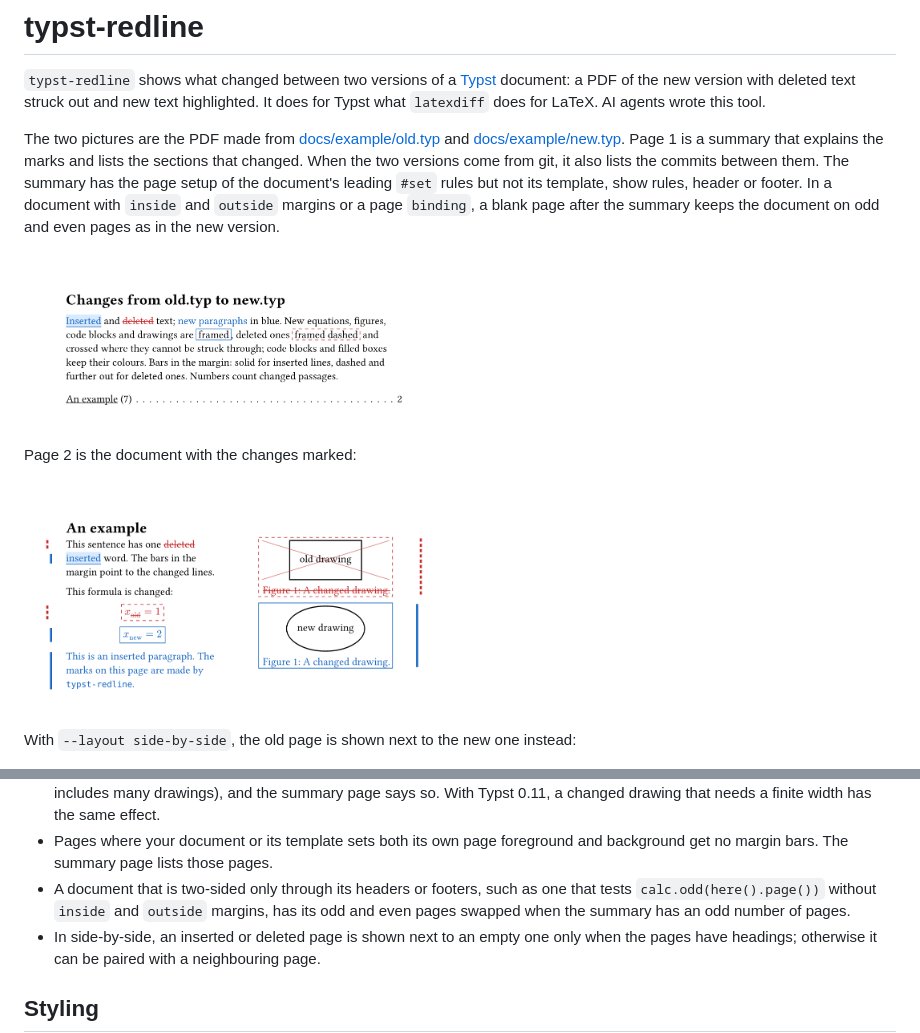
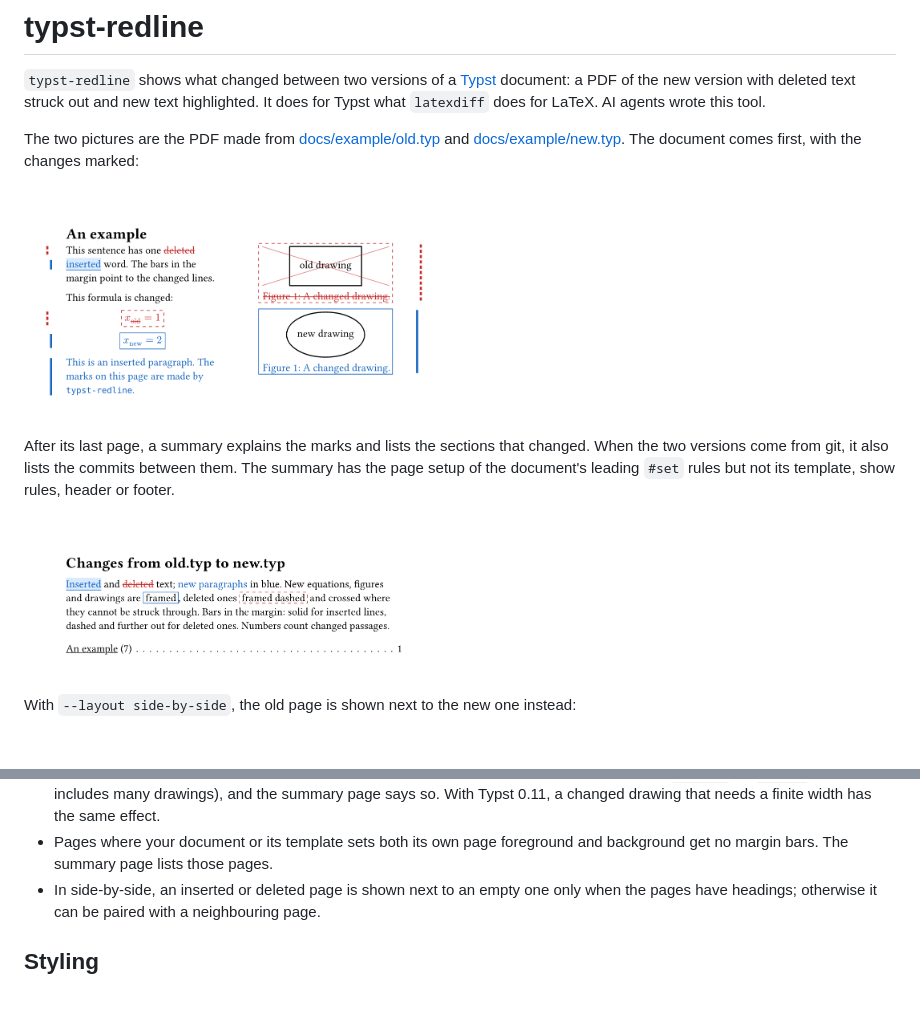
Before and after one commit to cvsvensson/typst-redline, a Markdown page: README.md, 2 parts joined by grey strips. GitHub-like rendering; pictures changed too: docs/example-summary.png; blank space fills up the shorter version.

Commit message:
Put the summary after the document, so that the document reads its own physical page numbers

```diff
--- a/README.md
+++ b/README.md
@@ -2,13 +2,13 @@
 
 `typst-redline` shows what changed between two versions of a [Typst](https://typst.app) document: a PDF of the new version with deleted text struck out and new text highlighted. It does for Typst what `latexdiff` does for LaTeX. AI agents wrote this tool.
 
-The two pictures are the PDF made from [docs/example/old.typ](docs/example/old.typ) and [docs/example/new.typ](docs/example/new.typ). Page 1 is a summary that explains the marks and lists the sections that changed. When the two versions come from git, it also lists the commits between them. The summary has the page setup of the document's leading `#set` rules but not its template, show rules, header or footer. In a document with `inside` and `outside` margins or a page `binding`, a blank page after the summary keeps the document on odd and even pages as in the new version.
+The two pictures are the PDF made from [docs/example/old.typ](docs/example/old.typ) and [docs/example/new.typ](docs/example/new.typ). The document comes first, with the changes marked:
+
+<img src="docs/example.png" width="420" alt="A page with a changed sentence, formula and drawing and a new paragraph, each marked">
+
+After its last page, a summary explains the marks and lists the sections that changed. When the two versions come from git, it also lists the commits between them. The summary has the page setup of the document's leading `#set` rules but not its template, show rules, header or footer.
 
 <img src="docs/example-summary.png" width="420" alt="The summary page: a legend and the list of changed sections">
-
-Page 2 is the document with the changes marked:
-
-<img src="docs/example.png" width="420" alt="A page with a changed sentence, formula and drawing and a new paragraph, each marked">
 
 With `--layout side-by-side`, the old page is shown next to the new one instead:
 
@@ -107,7 +107,6 @@ This is the layout to use for slides. In the default layout the deleted content
 - When a figure's call and its image file both change, the old figure is drawn with the new image file.
 - A changed element that sets the page from inside a function, such as a slide, cannot be framed. The document is then compiled again with no frames around content computed at layout (calls of functions built on `context` or `layout`, which includes many drawings), and the summary page says so. With Typst 0.11, a changed drawing that needs a finite width has the same effect.
 - Pages where your document or its template sets both its own page foreground and background get no margin bars. The summary page lists those pages.
-- A document that is two-sided only through its headers or footers, such as one that tests `calc.odd(here().page())` without `inside` and `outside` margins, has its odd and even pages swapped when the summary has an odd number of pages.
 - In side-by-side, an inserted or deleted page is shown next to an empty one only when the pages have headings; otherwise it can be paired with a neighbouring page.
 
 ## Styling
```
Also changed, not shown: 6 other files.
